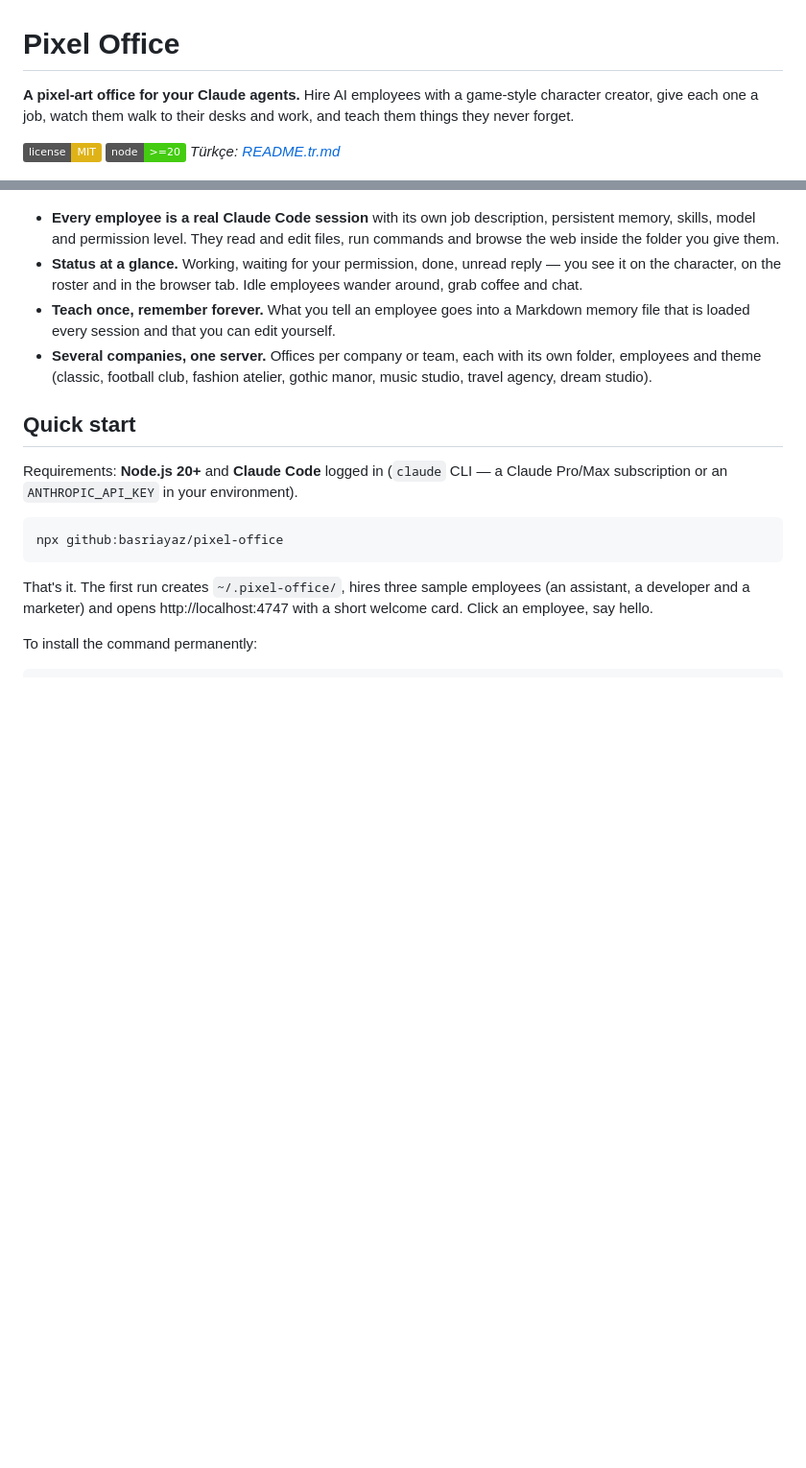
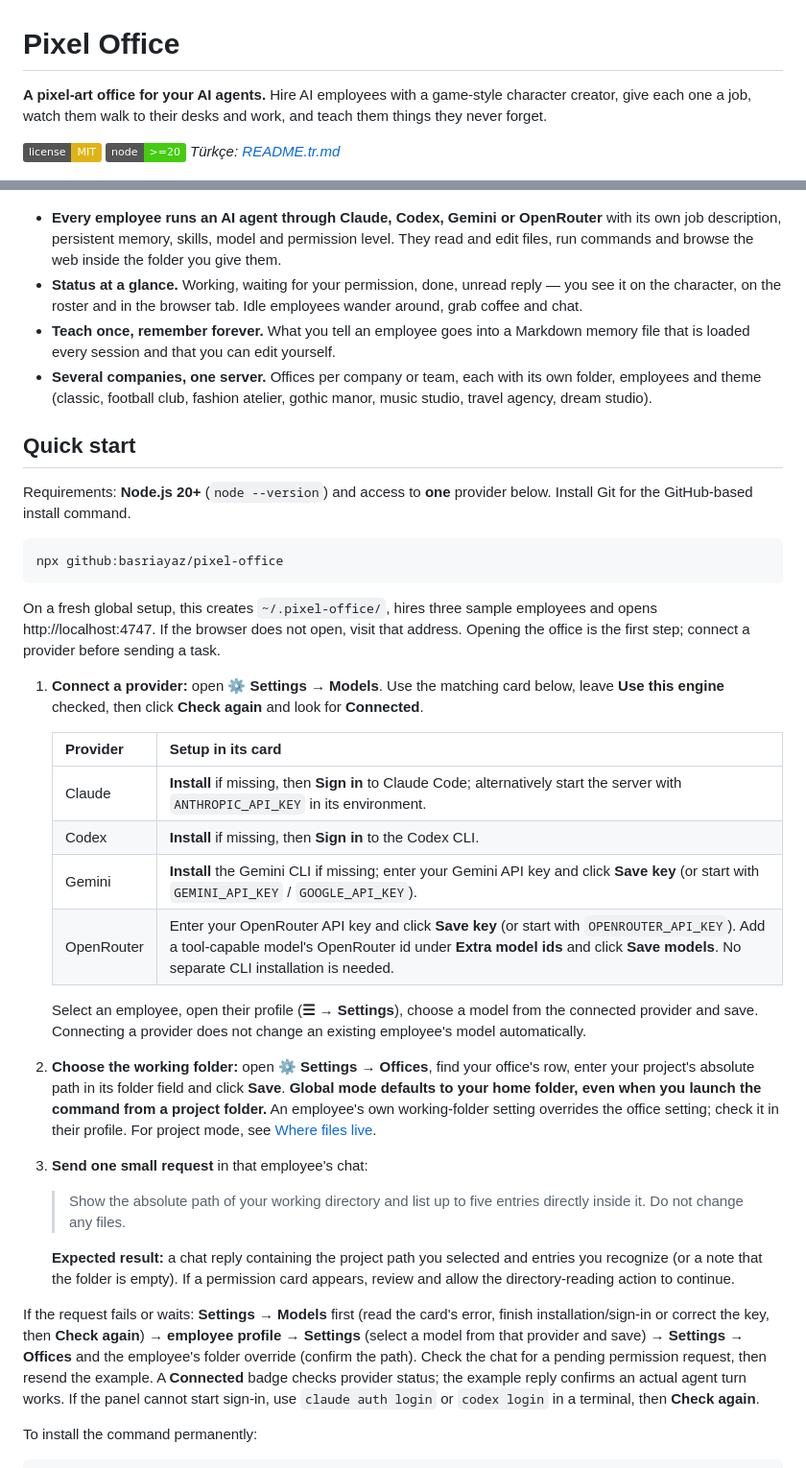
Before and after one commit to basriayaz/pixel-office, a Markdown page: README.md, 2 parts joined by grey strips. Shown at 96% size. Rendered like a GitHub page; badges without logos; blank space fills up the shorter version.

````diff
--- a/README.md
+++ b/README.md
@@ -1,4 +1,4 @@
 # Pixel Office
 
-**A pixel-art office for your Claude agents.** Hire AI employees with a game-style character creator, give each one a job, watch them walk to their desks and work, and teach them things they never forget.
+**A pixel-art office for your AI agents.** Hire AI employees with a game-style character creator, give each one a job, watch them walk to their desks and work, and teach them things they never forget.
 
@@ -6,20 +6,41 @@
 
 ![Pixel Office — the office view](docs/office.jpg)
 
-- **Every employee is a real Claude Code session** with its own job description, persistent memory, skills, model and permission level. They read and edit files, run commands and browse the web inside the folder you give them.
+- **Every employee runs an AI agent through Claude, Codex, Gemini or OpenRouter** with its own job description, persistent memory, skills, model and permission level. They read and edit files, run commands and browse the web inside the folder you give them.
 - **Status at a glance.** Working, waiting for your permission, done, unread reply — you see it on the character, on the roster and in the browser tab. Idle employees wander around, grab coffee and chat.
 - **Teach once, remember forever.** What you tell an employee goes into a Markdown memory file that is loaded every session and that you can edit yourself.
 - **Several companies, one server.** Offices per company or team, each with its own folder, employees and theme (classic, football club, fashion atelier, gothic manor, music studio, travel agency, dream studio).
 
 ## Quick start
 
-Requirements: **Node.js 20+** and **Claude Code** logged in (`claude` CLI — a Claude Pro/Max subscription or an `ANTHROPIC_API_KEY` in your environment).
+Requirements: **Node.js 20+** (`node --version`) and access to **one** provider below. Install Git for the GitHub-based install command.
 
 ```bash
 npx github:basriayaz/pixel-office
 ```
 
-That's it. The first run creates `~/.pixel-office/`, hires three sample employees (an assistant, a developer and a marketer) and opens http://localhost:4747 with a short welcome card. Click an employee, say hello.
+On a fresh global setup, this creates `~/.pixel-office/`, hires three sample employees and opens http://localhost:4747. If the browser does not open, visit that address. Opening the office is the first step; connect a provider before sending a task.
+
+1. **Connect a provider:** open **⚙ Settings → Models**. Use the matching card below, leave **Use this engine** checked, then click **Check again** and look for **Connected**.
+
+   | Provider | Setup in its card |
+   |---|---|
+   | Claude | **Install** if missing, then **Sign in** to Claude Code; alternatively start the server with `ANTHROPIC_API_KEY` in its environment. |
+   | Codex | **Install** if missing, then **Sign in** to the Codex CLI. |
+   | Gemini | **Install** the Gemini CLI if missing; enter your Gemini API key and click **Save key** (or start with `GEMINI_API_KEY` / `GOOGLE_API_KEY`). |
+   | OpenRouter | Enter your OpenRouter API key and click **Save key** (or start with `OPENROUTER_API_KEY`). Add a tool-capable model's OpenRouter id under **Extra model ids** and click **Save models**. No separate CLI installation is needed. |
+
+   Select an employee, open their profile (**☰ → Settings**), choose a model from the connected provider and save. Connecting a provider does not change an existing employee's model automatically.
+
+2. **Choose the working folder:** open **⚙ Settings → Offices**, find your office's row, enter your project's absolute path in its folder field and click **Save**. **Global mode defaults to your home folder, even when you launch the command from a project folder.** An employee's own working-folder setting overrides the office setting; check it in their profile. For project mode, see [Where files live](#where-files-live).
+
+3. **Send one small request** in that employee's chat:
+
+   > Show the absolute path of your working directory and list up to five entries directly inside it. Do not change any files.
+
+   **Expected result:** a chat reply containing the project path you selected and entries you recognize (or a note that the folder is empty). If a permission card appears, review and allow the directory-reading action to continue.
+
+If the request fails or waits: **Settings → Models** first (read the card's error, finish installation/sign-in or correct the key, then **Check again**) → **employee profile → Settings** (select a model from that provider and save) → **Settings → Offices** and the employee's folder override (confirm the path). Check the chat for a pending permission request, then resend the example. A **Connected** badge checks provider status; the example reply confirms an actual agent turn works. If the panel cannot start sign-in, use `claude auth login` or `codex login` in a terminal, then **Check again**.
 
 To install the command permanently:
 
````
Also changed, not shown: other parts of README.md (+1 -1 lines), README.tr.md (+25 -4 lines).
